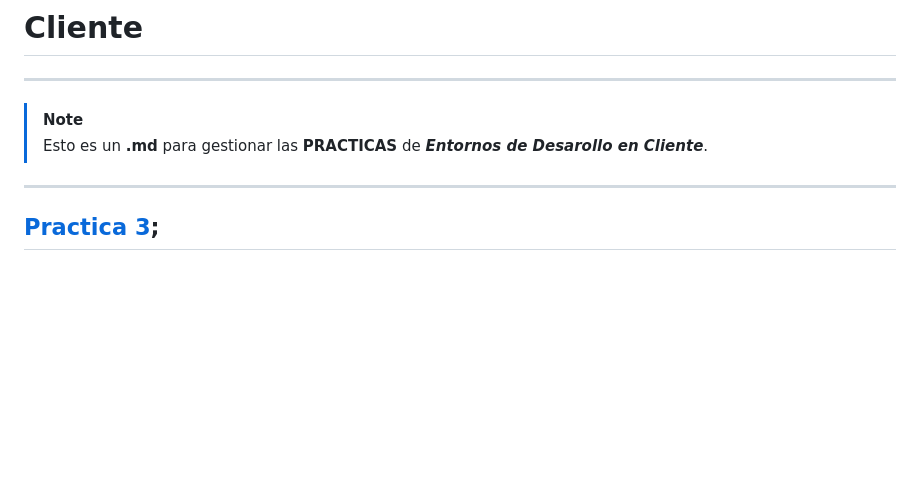
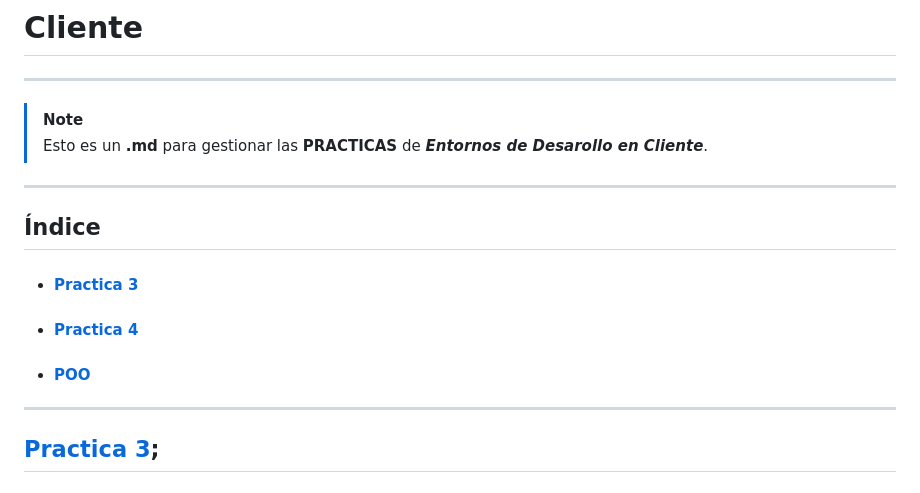
Before and after one commit to dlndiego/Cliente, a Markdown page: README.md, the part around the change. Rendered like a GitHub page; blank space fills up the shorter version.

Commit message:
30/10/26

```diff
--- a/README.md
+++ b/README.md
@@ -4,6 +4,11 @@
 
 > [!NOTE]
 > Esto es un **.md** para gestionar las **PRACTICAS** de ***Entornos de Desarollo en Cliente***.
+---
+## Índice
+- #### [Practica 3](#practica-3)
+- #### [Practica 4](#practica-4)
+- #### [POO](#practica-5-poo)
 
 ---
 
```
